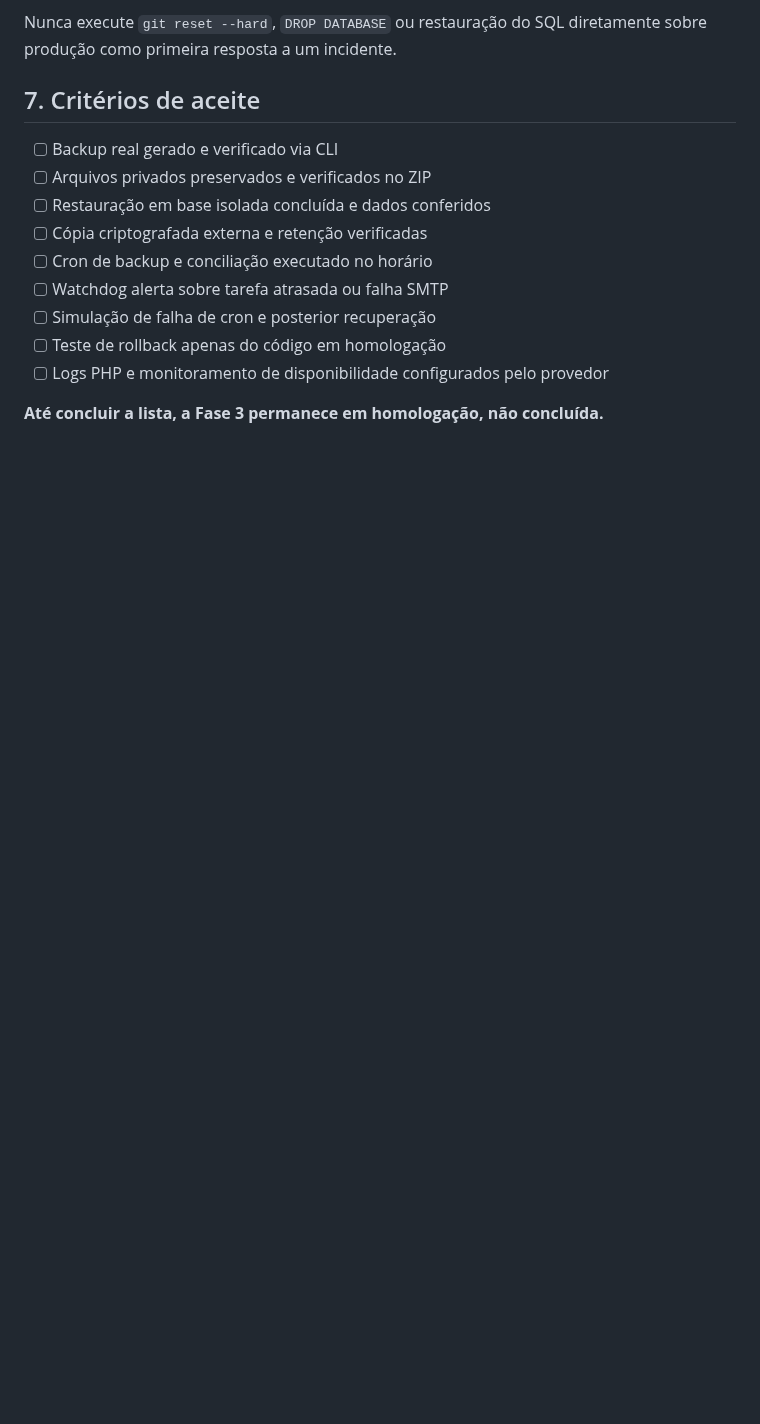
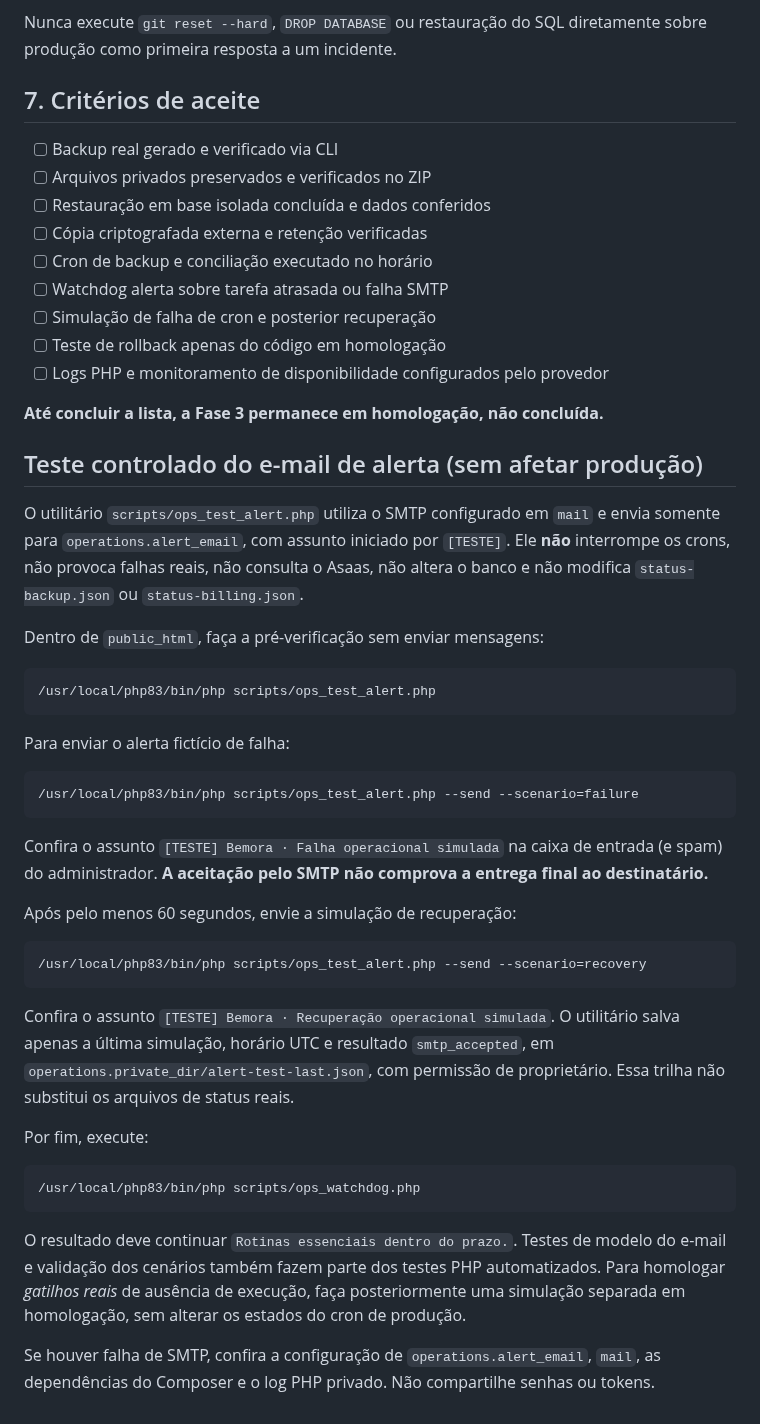
Before and after one commit to MiguelAlmeidaJ/Familia_Almeida, a Markdown page: docs/operational-readiness.md, the part around the change. Rendered like a GitHub page; blank space fills up the shorter version.

Commit message:
docs(ops): safe failure/recovery email simulation commands and verification

````diff
--- a/docs/operational-readiness.md
+++ b/docs/operational-readiness.md
@@ -108,3 +108,32 @@ Nunca execute `git reset --hard`, `DROP DATABASE` ou restauração do SQL direta
 - [ ] Logs PHP e monitoramento de disponibilidade configurados pelo provedor
 
 **Até concluir a lista, a Fase 3 permanece em homologação, não concluída.**
+
+
+## Teste controlado do e-mail de alerta (sem afetar produção)
+
+O utilitário `scripts/ops_test_alert.php` utiliza o SMTP configurado em `mail` e envia somente para `operations.alert_email`, com assunto iniciado por `[TESTE]`. Ele **não** interrompe os crons, não provoca falhas reais, não consulta o Asaas, não altera o banco e não modifica `status-backup.json` ou `status-billing.json`.
+
+Dentro de `public_html`, faça a pré-verificação sem enviar mensagens:
+```bash
+/usr/local/php83/bin/php scripts/ops_test_alert.php
+```
+Para enviar o alerta fictício de falha:
+```bash
+/usr/local/php83/bin/php scripts/ops_test_alert.php --send --scenario=failure
+```
+Confira o assunto `[TESTE] Bemora · Falha operacional simulada` na caixa de entrada (e spam) do administrador. **A aceitação pelo SMTP não comprova a entrega final ao destinatário.**
+
+Após pelo menos 60 segundos, envie a simulação de recuperação:
+```bash
+/usr/local/php83/bin/php scripts/ops_test_alert.php --send --scenario=recovery
+```
+Confira o assunto `[TESTE] Bemora · Recuperação operacional simulada`. O utilitário salva apenas a última simulação, horário UTC e resultado `smtp_accepted`, em `operations.private_dir/alert-test-last.json`, com permissão de proprietário. Essa trilha não substitui os arquivos de status reais.
+
+Por fim, execute:
+```bash
+/usr/local/php83/bin/php scripts/ops_watchdog.php
+```
+O resultado deve continuar `Rotinas essenciais dentro do prazo.`. Testes de modelo do e-mail e validação dos cenários também fazem parte dos testes PHP automatizados. Para homologar *gatilhos reais* de ausência de execução, faça posteriormente uma simulação separada em homologação, sem alterar os estados do cron de produção.
+
+Se houver falha de SMTP, confira a configuração de `operations.alert_email`, `mail`, as dependências do Composer e o log PHP privado. Não compartilhe senhas ou tokens.
````
